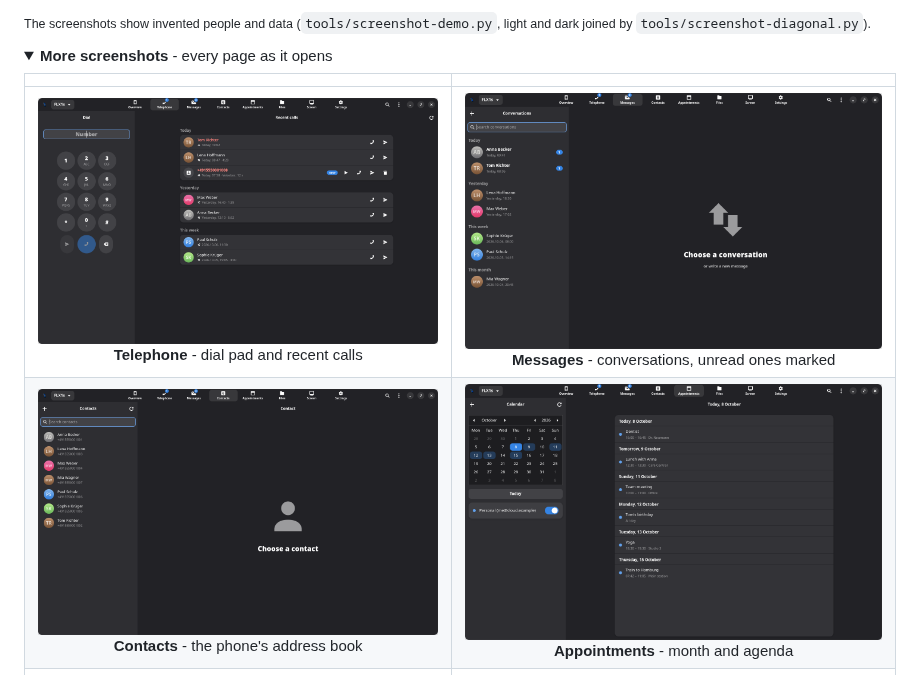
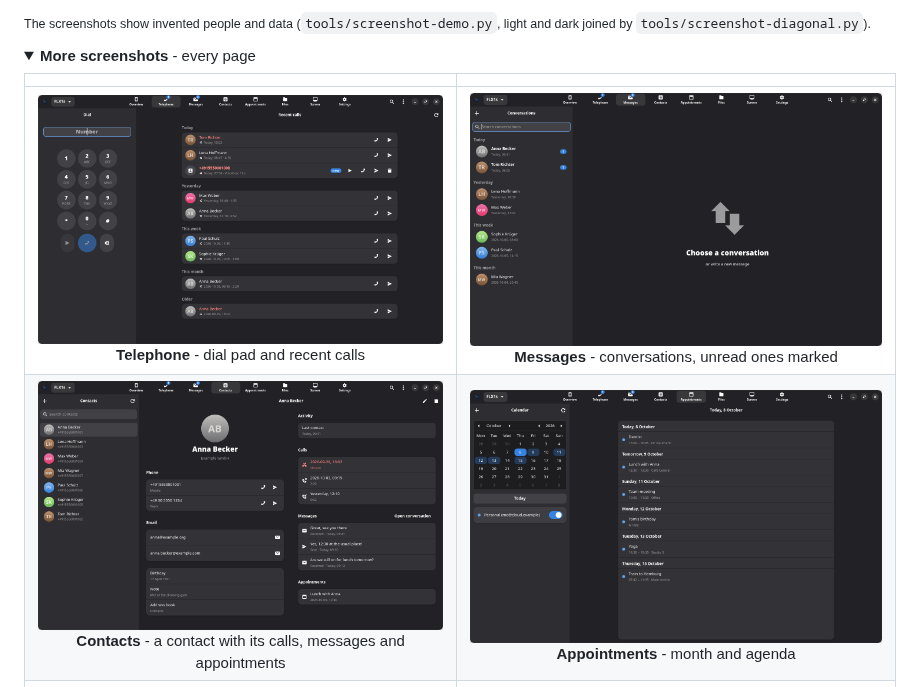
Before and after one commit to misc-de/PhoneBridge, a Markdown page: README.md, the part around the change. Rendered like a GitHub page; pictures changed too: data/screenshots/contacts.png, data/screenshots/phone.png; folded sections open.

```diff
--- a/README.md
+++ b/README.md
@@ -19,12 +19,12 @@ install on the phone.
 light and dark joined by `tools/screenshot-diagonal.py`).</sub>
 
 <details>
-<summary><b>More screenshots</b> - every page as it opens</summary>
+<summary><b>More screenshots</b> - every page</summary>
 
 | | |
 |:---:|:---:|
 | <a href="data/screenshots/phone.png"><img src="data/screenshots/phone.png" alt="Telephone: dial pad and recent calls, with a voice message"></a><br>**Telephone** - dial pad and recent calls | <a href="data/screenshots/messages.png"><img src="data/screenshots/messages.png" alt="Messages: conversations by day, unread ones marked"></a><br>**Messages** - conversations, unread ones marked |
-| <a href="data/screenshots/contacts.png"><img src="data/screenshots/contacts.png" alt="Contacts: the phone's address book"></a><br>**Contacts** - the phone's address book | <a href="data/screenshots/calendar.png"><img src="data/screenshots/calendar.png" alt="Appointments: month view and agenda"></a><br>**Appointments** - month and agenda |
+| <a href="data/screenshots/contacts.png"><img src="data/screenshots/contacts.png" alt="Contacts: a contact with its numbers and addresses, and its calls, messages and appointments"></a><br>**Contacts** - a contact with its calls, messages and appointments | <a href="data/screenshots/calendar.png"><img src="data/screenshots/calendar.png" alt="Appointments: month view and agenda"></a><br>**Appointments** - month and agenda |
 | <a href="data/screenshots/files.png"><img src="data/screenshots/files.png" alt="Files: the phone's home folder"></a><br>**Files** - the phone's home folder | <a href="data/screenshots/screen.png"><img src="data/screenshots/screen.png" alt="Screen: sharing the phone's screen, or a desktop session over RDP"></a><br>**Screen** - screen sharing or a desktop session |
 | <a href="data/screenshots/settings.png"><img src="data/screenshots/settings.png" alt="Settings: quick settings of the phone"></a><br>**Settings** - the phone's settings | |
 
```
Also changed, not shown: 1 other file.
